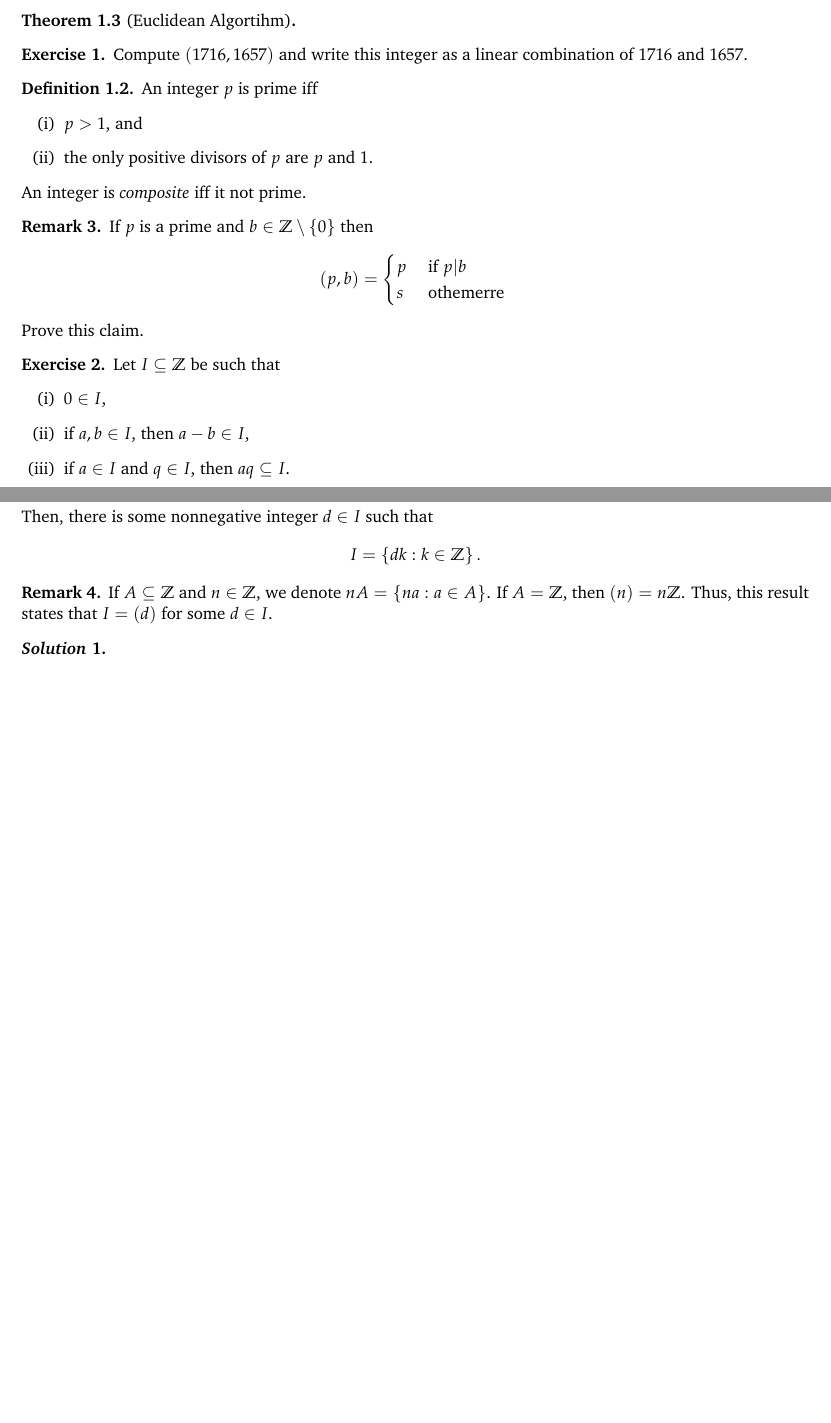
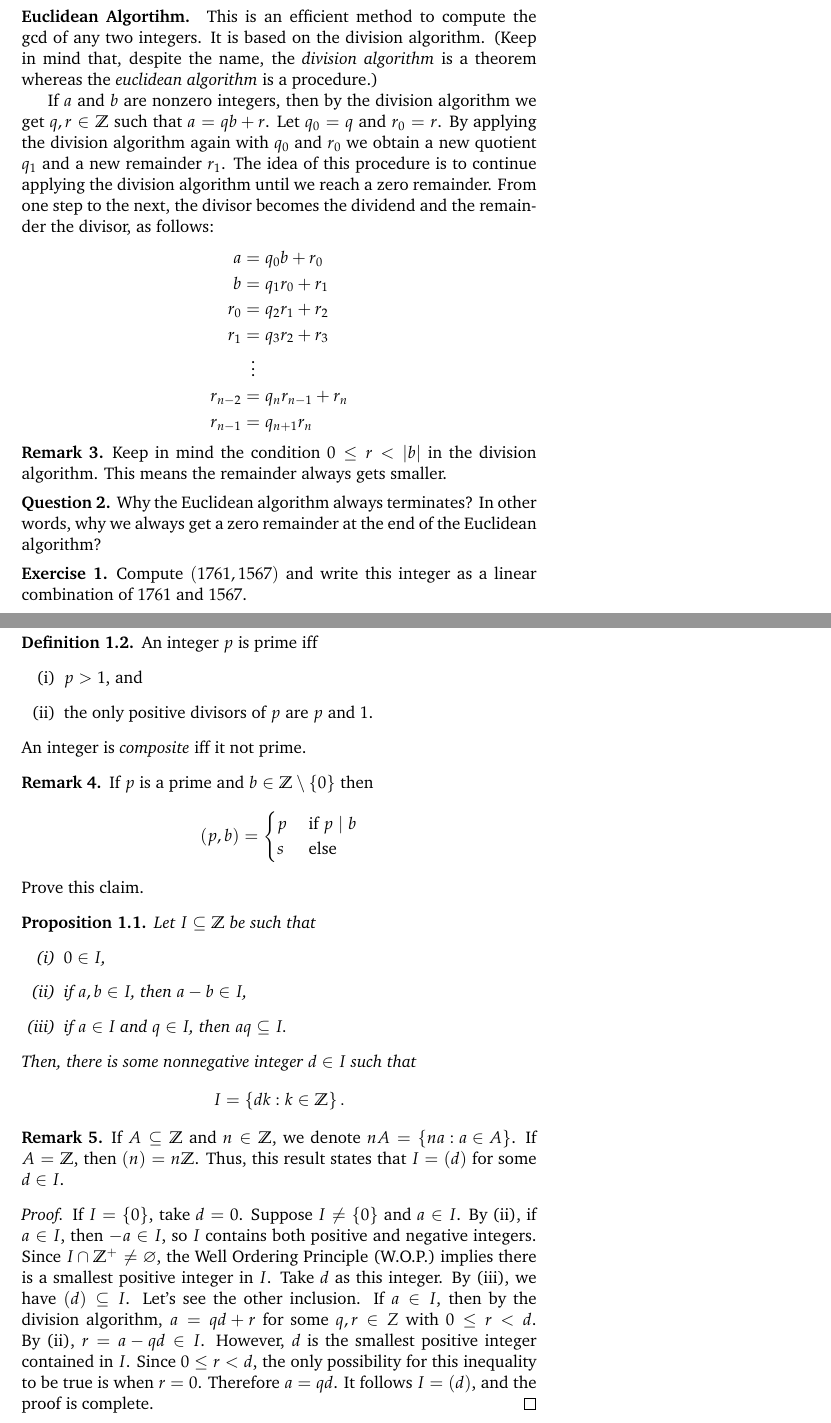
Before and after one commit to christian-chavez/algebra-notes, a LaTeX document (lesson01.tex): two parts of pages 1 and 2 of 2 before the commit and two parts of pages 2 and 3 of 5 after it, joined at a grey line, cut at the place of the change, the shorter picture padded with empty space. Compiled offline with pdfLaTeX.

Commit message:
proved Z is a PID

```diff
--- a/lesson01.tex
+++ b/lesson01.tex
@@ -1,4 +1,4 @@
-\documentclass[11pt,a4paper]{article}
+\documentclass[11pt,a5paper]{article}
 
 \input{preambulo}
 
@@ -50,11 +52,34 @@ Let $a,b\in \Z$, with $a\neq 0,$ then $a$ is a divisor of $b$ if there is an int
 
 
 
-\begin{teo}[Euclidean Algortihm]
+\paragraph{Euclidean Algortihm.} This is an efficient method to compute the gcd of any  two integers.
+It is based on the division algorithm.
+(Keep in mind that, despite the name, the \textit{division algorithm} is a theorem whereas the \textit{euclidean algorithm} is a procedure.)
 
-\end{teo}
+If \(a\) and \(b\) are nonzero integers, then by the division algorithm we get \(q,r\in \Z\) such that \(a= qb+r\).
+Let \(q_0=q\) and \(r_0=r\).
+By applying the division algorithm again with \(q_0\) and \(r_0\) we obtain a new quotient \(q_1\)   and a new remainder \(r_1\).
+The idea of this procedure is to continue applying the division algorithm until we reach a zero remainder. From one step to the next,  the divisor becomes the dividend and the remainder the divisor, as follows:
+\begin{align*}
+a & =q_0 b+r_0 \\
+b & =q_1 r_0+r_1 \\
+r_0 & =q_2 r_1+r_2 \\
+r_1 & =q_3 r_2+r_3 \\
+&\;\; \vdots \\
+r_{n-2} & =q_n r_{n-1}+r_n \\
+r_{n-1} & =q_{n+1} r_n
+\end{align*}
 
+\begin{rem}
+    Keep in mind the condition \(0\leq r < |b|\) in the division algorithm.
+    This means the remainder always gets smaller.
+\end{rem}
+
+\begin{que}
+    Why the Euclidean algorithm always terminates? In other words,
+    why we always get a zero remainder at the end of the Euclidean algorithm?
+\end{que}
 
 \begin{eje}
-    Compute \((1716, 1657)\) and write this integer as a linear combination of \(1716\) and \(1657\).
+    Compute \((1761, 1567)\) and write this integer as a linear combination of \(1761\) and \(1567\).
 \end{eje}
@@ -72,20 +108,20 @@ Let $a,b\in \Z$, with $a\neq 0,$ then $a$ is a divisor of $b$ if there is an int
 \begin{rem}
     If $p$ is a prime and $b \in \mathbb{Z}\setminus \{0\}$ then
 \[
-(p, b)= \begin{cases}p & \text { if } p | b \\ s & \text { othemerre }\end{cases}
+(p, b)= \begin{cases}p & \text { if } p \mid b \\ s & \text { else }\end{cases}
 \]
 Prove this claim.
 \end{rem}
 
-\begin{eje}
+\begin{prop}
     Let \(I\subseteq \Z\) be such that
     \begin{enumerate}[label=(\roman*)]
         \item \(0\in I\),
-        \item if  \(a,b\in I\), then \(a-b\in I\),
-        \item if \(a\in I\) and \(q\in I\), then  \(aq\subseteq I\).
+        \item\label{lab:ii.exercise.ideal.of.Z} if  \(a,b\in I\), then \(a-b\in I\),
+        \item\label{lab:iii.exercise.ideal.of.Z} if \(a\in I\) and \(q\in I\), then  \(aq\subseteq I\).
     \end{enumerate}
     Then, there is some nonnegative integer \(d\in I\) such that  \[I = \left\{ dk: k \in \Z \right\}.\]
-\end{eje}
+\end{prop}
 
 \begin{rem}
     If \(A\subseteq \Z\) and \(n\in \Z\), we denote
@@ -94,9 +130,22 @@ Prove this claim.
     Thus, this result states that \(I=(d)\) for some \(d\in I\).
 \end{rem}
 
-\begin{sol}
-
-\end{sol}
+\begin{proof}
+   If \(I = \left\{ 0 \right\}\), take \(d=0\).
+   Suppose \(I\neq \left\{ 0 \right\}\)  and \(a\in I\).
+   By \ref{lab:ii.exercise.ideal.of.Z},
+   if \(a\in I\), then \(-a\in I\), so \(I\) contains both positive and negative integers.
+   Since \(I\cap \Z^+\neq \varnothing\), the Well Ordering Principle (W.O.P.) implies there is a smallest positive integer in \(I\).
+    Take \(d\) as this  integer.
+    By \ref{lab:iii.exercise.ideal.of.Z}, we have \((d)\subseteq I\).
+    Let's see the other inclusion.
+    If \(a\in I\), then by the division algorithm, \(a=qd+r\) for some \(q,r\in Z\) with \(0\leq r < d\).
+    By \ref{lab:ii.exercise.ideal.of.Z}, \(r=a-qd\in I\).
+    However, \(d\)  is the smallest positive integer contained in \(I\).
+    Since \(0\leq r <d\), the only possibility for this inequality to be true is when  \(r=0\).
+    Therefore \(a=qd\).
+    It follows \(I =  (d)\), and the proof is complete.
+\end{proof}
 
 
 \begin{teo}[Euclid's lemma]
```
Also changed, not shown: _temp/lesson01.pdf, readme.md, lesson01.tex (21 more changed lines).
